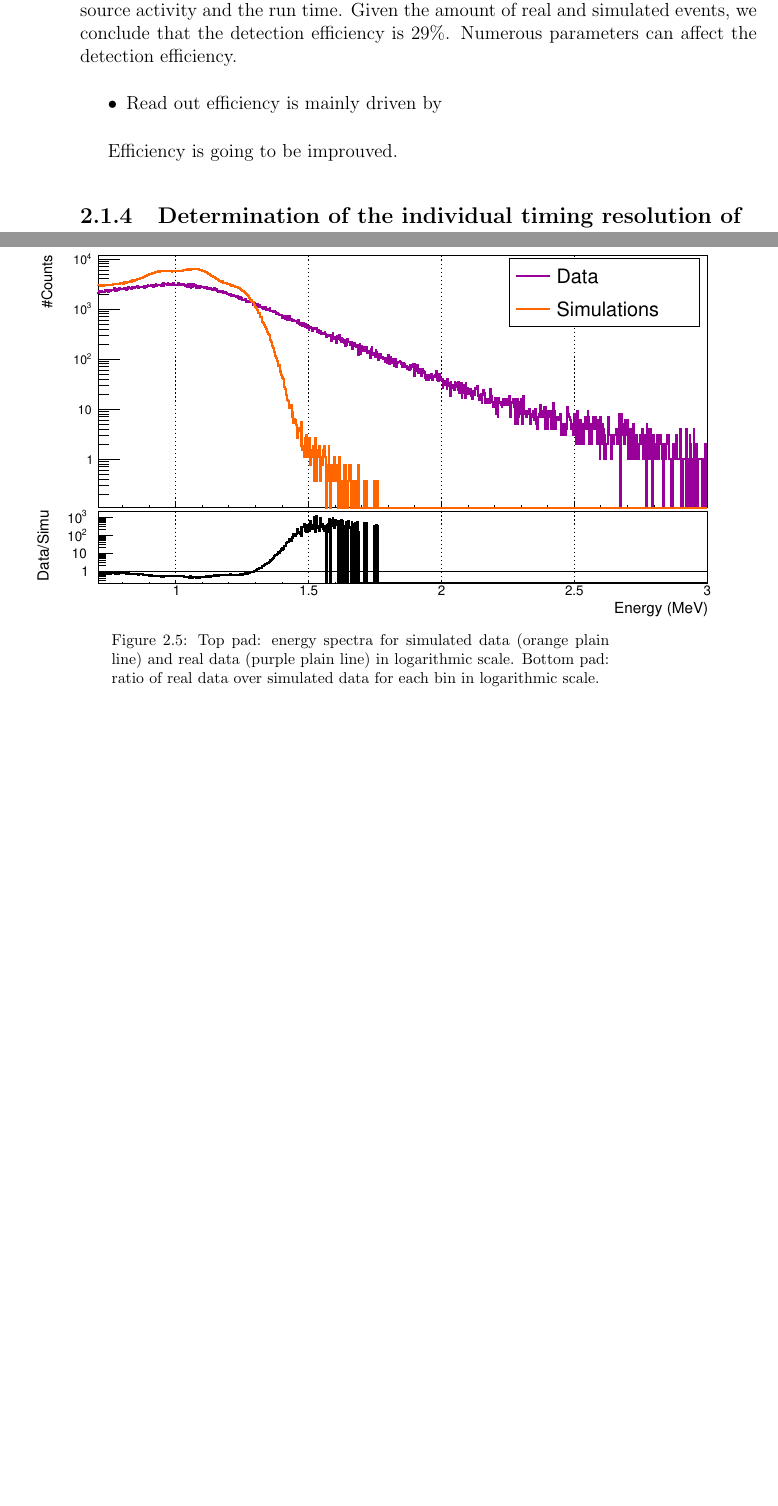
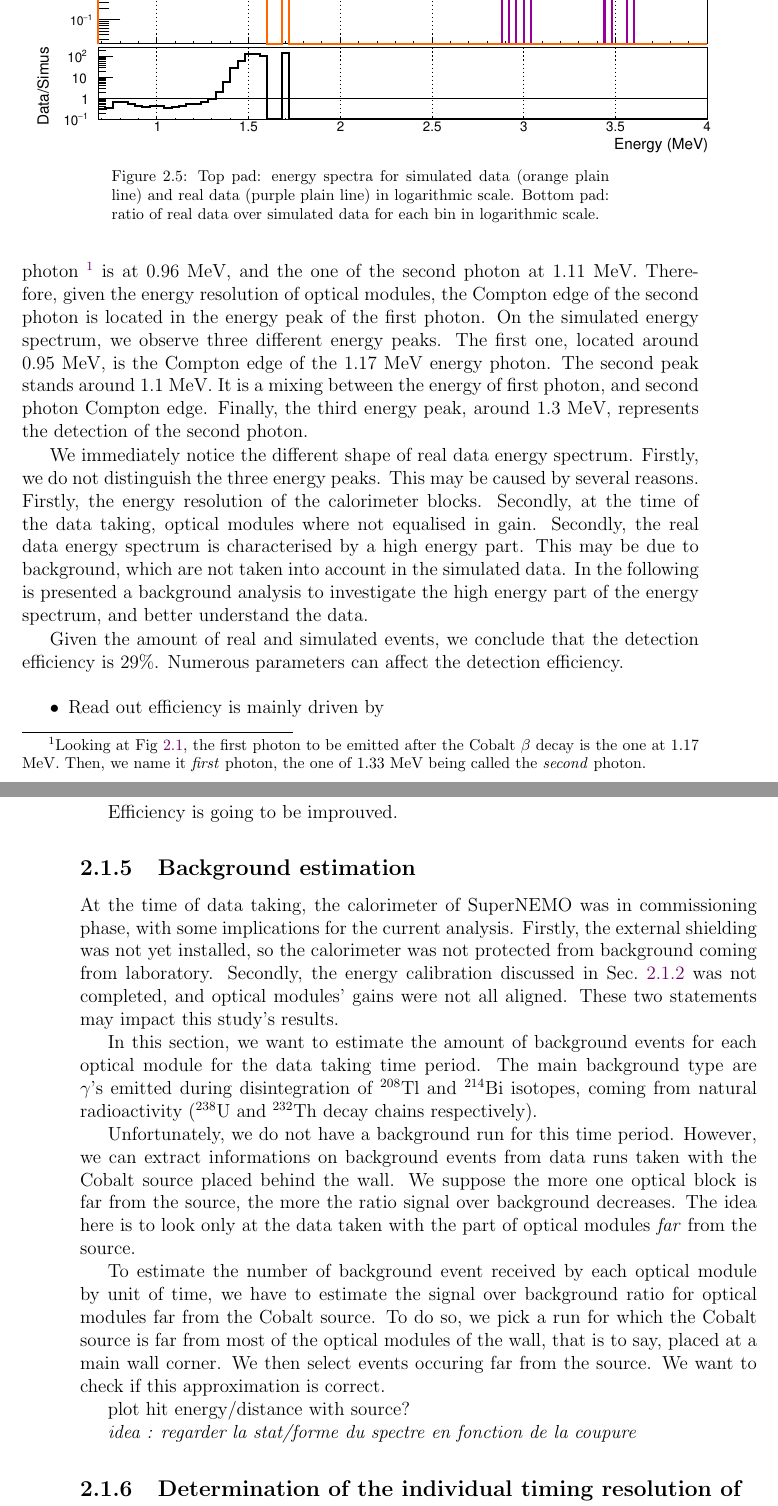
Before and after one commit to girardcarillo/thesis, a LaTeX thesis (thesis.tex, which reads commissioning/commissioning.tex): two parts of pages 20 and 21 of 25 before the commit and two parts of pages 21 and 22 of 25 after it, joined at a grey line, cut so that both start at the same text, the shorter picture padded with empty space. Compiled offline with pdfLaTeX.

Commit message:
commissioning:Cobalt:Background estimation

```diff
--- a/commissioning/commissioning.tex
+++ b/commissioning/commissioning.tex
@@ -493,6 +506,25 @@ In Fig.~\ref{fig:detector_efficiency}, we compare the real and simulated energy
 \label{fig:detector_efficiency}}
 \end{figure}
 The simulated data are normalised to the source activity and the run time.
+We notice the Compton edge of the \emph{first} $1.17$ photon
+\footnote{Looking at Fig~\ref{fig:Co_decay_scheme}, the first photon to be emitted after the Cobalt $\beta$ decay is the one at $1.17$ MeV.
+  Then, we name it \emph{first} photon, the one of $1.33$ MeV being called the \emph{second} photon.}
+is at $0.96$ MeV, and the one of the second photon at $1.11$ MeV.
+Therefore, given the energy resolution of optical modules, the Compton edge of the second photon is located in the energy peak of the first photon.
+On the simulated energy spectrum, we observe three different energy peaks.
+The first one, located around $0.95$ MeV, is the Compton edge of the $1.17$ MeV energy photon.
+The second peak stands around $1.1$ MeV. It is a mixing between the energy of first photon, and second photon Compton edge.
+Finally, the third energy peak, around $1.3$ MeV, represents the detection of the second photon.
+
+We immediately notice the different shape of real data energy spectrum.
+Firstly, we do not distinguish the three energy peaks.
+This may be caused by several reasons.
+Firstly, the energy resolution of the calorimeter blocks.
+Secondly, at the time of the data taking, optical modules where not equalised in gain.
+Secondly, the real data energy spectrum is characterised by a high energy part.
+This may be due to background, which are not taken into account in the simulated data.
+In the following is presented a background analysis to investigate the high energy part of the energy spectrum, and better understand the data.
+
 Given the amount of real and simulated events, we conclude that the detection efficiency is $29$\%.
 Numerous parameters can affect the detection efficiency.
 \begin{itemize}
@@ -500,7 +532,35 @@ Numerous parameters can affect the detection efficiency.
 \end{itemize}
 
 
+
 Efficiency is going to be improuved.
+
+\subsection{Background estimation}
+
+At the time of data taking, the calorimeter of SuperNEMO was in commissioning phase, with some implications for the current analysis.
+Firstly, the external shielding was not yet installed, so the calorimeter was not protected from background coming from laboratory.
+Secondly, the energy calibration discussed in Sec.~\ref{subsec:OMenergyCalib} was not completed, and optical modules' gains were not all aligned.
+These two statements may impact this study's results.
+
+In this section, we want to estimate the amount of background events for each optical module for the data taking time period.
+The main background type are $\gamma$'s emitted during disintegration of \Tl\ and \Bi\ isotopes, coming from natural radioactivity ($^{238}$U and $^{232}$Th decay chains respectively).
+
+Unfortunately, we do not have a background run for this time period.
+However, we can extract informations on background events from data runs taken with the Cobalt source placed behind the wall.
+We suppose the more one optical block is far from the source, the more the ratio signal over background decreases.
+The idea here is to look only at the data taken with the part of optical modules \emph{far} from the source.
+
+
+To estimate the number of background event received by each optical module by unit of time, we have to estimate the signal over background ratio for optical modules far from the Cobalt source.
+To do so, we pick a run for which the Cobalt source is far from most of the optical modules of the wall, that is to say, placed at a main wall corner.
+We then select events occuring far from the source.
+We want to check if this approximation is correct.
+
+plot hit energy/distance with source?
+
+\emph{idea : regarder la stat/forme du spectre en fonction de la coupure}
+
+
 \subsection{Determination of the individual timing resolution of each optical module}
 
 Optical modules have been characterised before installation.
```
Also changed, not shown: CoSource/CoSource.tex (deleted, +0 -32 lines), SNdemonstrator/SNdemonstrator.tex (+6 -0 lines), CoSource/fig_CoSource/Co_decay_scheme.png (deleted), commissioning/fig_commissioning/Co_efficiency_detector.pdf, thesis.pdf, commissioning/commissioning.tex (27 more changed lines), 2 other files.
